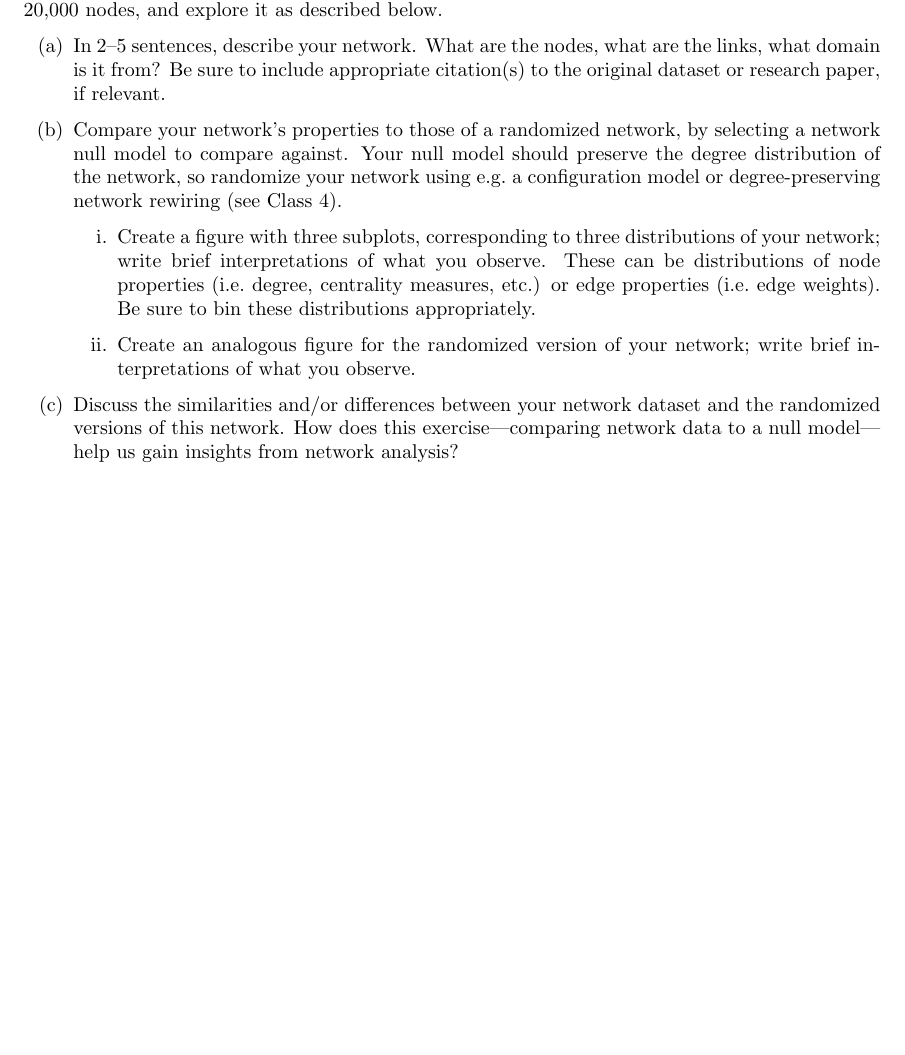
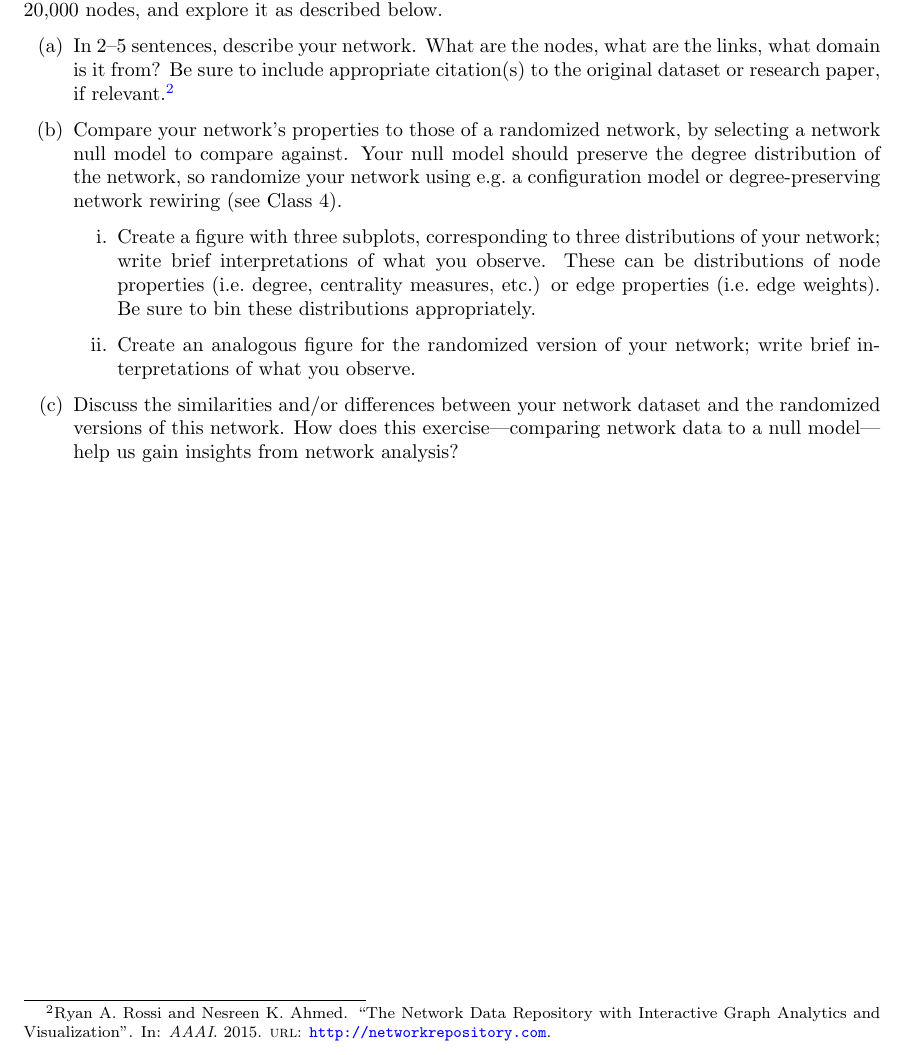
Before and after one commit to 14arjunk/CNET5051_Assignments, a LaTeX problem sheet (Assignment 1 Files/assignment1_kumar.tex, which reads Assignment 1 Files/bib.bib): part of page 4 of 5, cut so that both start at the same text, the shorter picture padded with empty space. Compiled offline with pdfLaTeX.

Commit message:
added .bib

```diff
--- a/Assignment 1 Files/assignment1_kumar.tex
+++ b/Assignment 1 Files/assignment1_kumar.tex
@@ -185,7 +185,7 @@ There are many ways to measure a node's centrality in a network. Pick one centra
 Download a network dataset from \url{https://networkrepository.com/} with between $1{,}000 < N < 20{,}000$ nodes, and explore it as described below.
 
 \begin{enumerate}[label=(\alph*)]
-    \item In 2--5 sentences, describe your network. What are the nodes, what are the links, what domain is it from? Be sure to include appropriate citation(s) to the original dataset or research paper, if relevant.
+    \item In 2--5 sentences, describe your network. What are the nodes, what are the links, what domain is it from? Be sure to include appropriate citation(s) to the original dataset or research paper, if relevant. \footcite{nr-aaai15}
 
     \item Compare your network's properties to those of a randomized network, by selecting a network null model to compare against. Your null model should preserve the degree distribution of the network, so randomize your network using e.g.\ a configuration model or degree-preserving network rewiring (see Class 4).
     \begin{enumerate}[label=\roman*.]
--- /dev/null
+++ b/Assignment 1 Files/bib.bib
@@ -0,0 +1,7 @@
+ @inproceedings{nr-aaai15,
+      title = {The Network Data Repository with Interactive Graph Analytics and Visualization},
+      author={Ryan A. Rossi and Nesreen K. Ahmed},
+      booktitle = {AAAI},
+      url={http://networkrepository.com},
+      year={2015}
+  }
```
Also changed, not shown: Assignment 1 Files/assignment1_kumar.tex (12 more changed lines).
